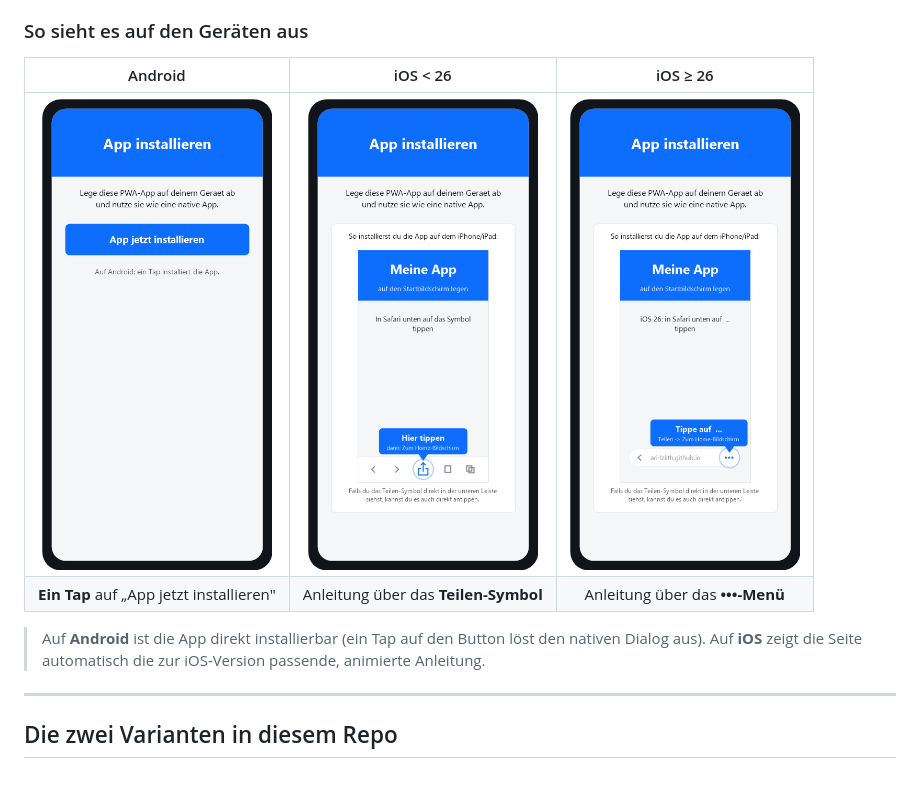
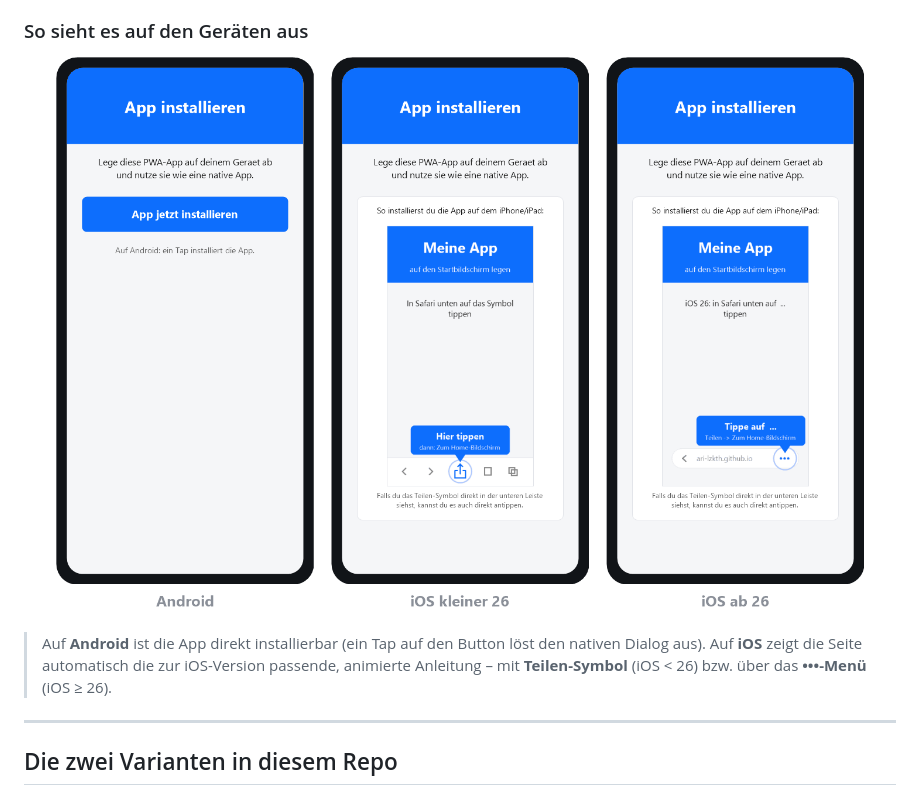
Before and after one commit to ari-lzkth/pwa-install-kit, a Markdown page: README.md, the part around the change. Rendered like a GitHub page; pictures changed too: screenshots/uebersicht.png (added).

Commit message:
readme angepasst

```diff
--- a/README.md
+++ b/README.md
@@ -40,14 +40,14 @@ in der eigentlichen App-Seite.
 
 ### So sieht es auf den Geräten aus
 
-| Android | iOS &lt; 26 | iOS ≥ 26 |
-|:---:|:---:|:---:|
-| <img src="screenshots/android.png" width="230" alt="Android: Ein-Klick-Installation" /> | <img src="screenshots/ios-unter-26.png" width="230" alt="iOS unter 26" /> | <img src="screenshots/ios-ab-26.png" width="230" alt="iOS 26" /> |
-| **Ein Tap** auf „App jetzt installieren" | Anleitung über das **Teilen-Symbol** | Anleitung über das **•••-Menü** |
+<p align="center">
+  <img src="screenshots/uebersicht.png" width="900" alt="Install-Seite auf Android, iOS kleiner 26 und iOS ab 26" />
+</p>
 
 > Auf **Android** ist die App direkt installierbar (ein Tap auf den Button löst den
 > nativen Dialog aus). Auf **iOS** zeigt die Seite automatisch die zur iOS-Version
-> passende, animierte Anleitung.
+> passende, animierte Anleitung – mit **Teilen-Symbol** (iOS &lt; 26) bzw. über das
+> **•••-Menü** (iOS ≥ 26).
 
 ---
 
```
